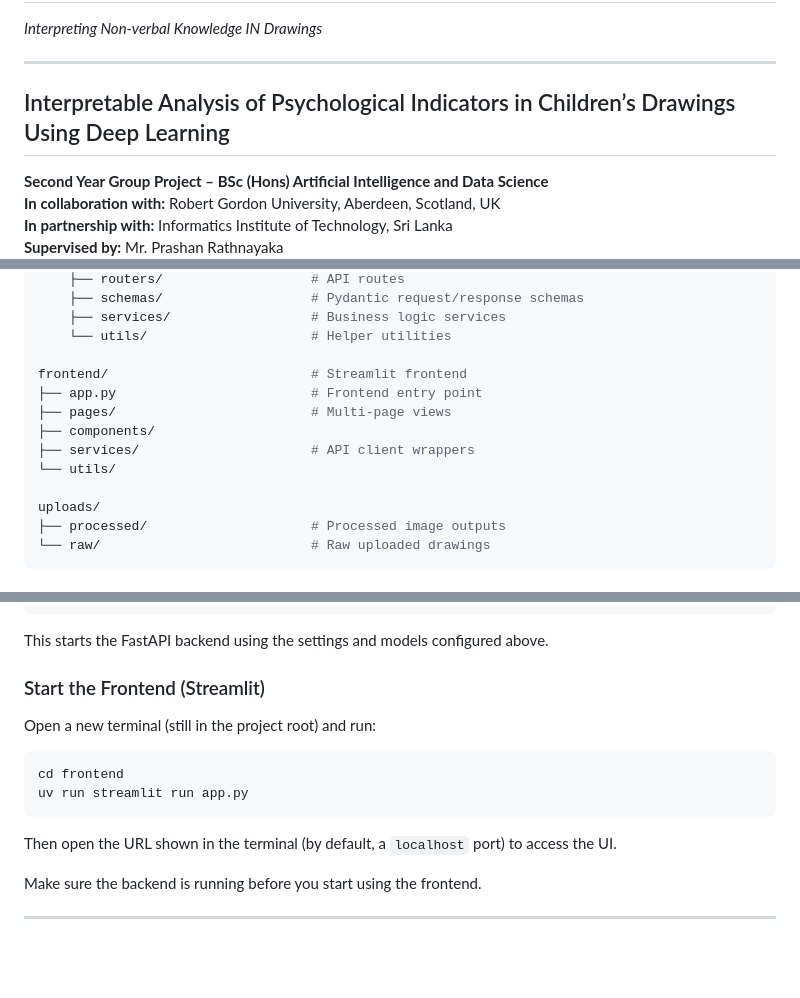
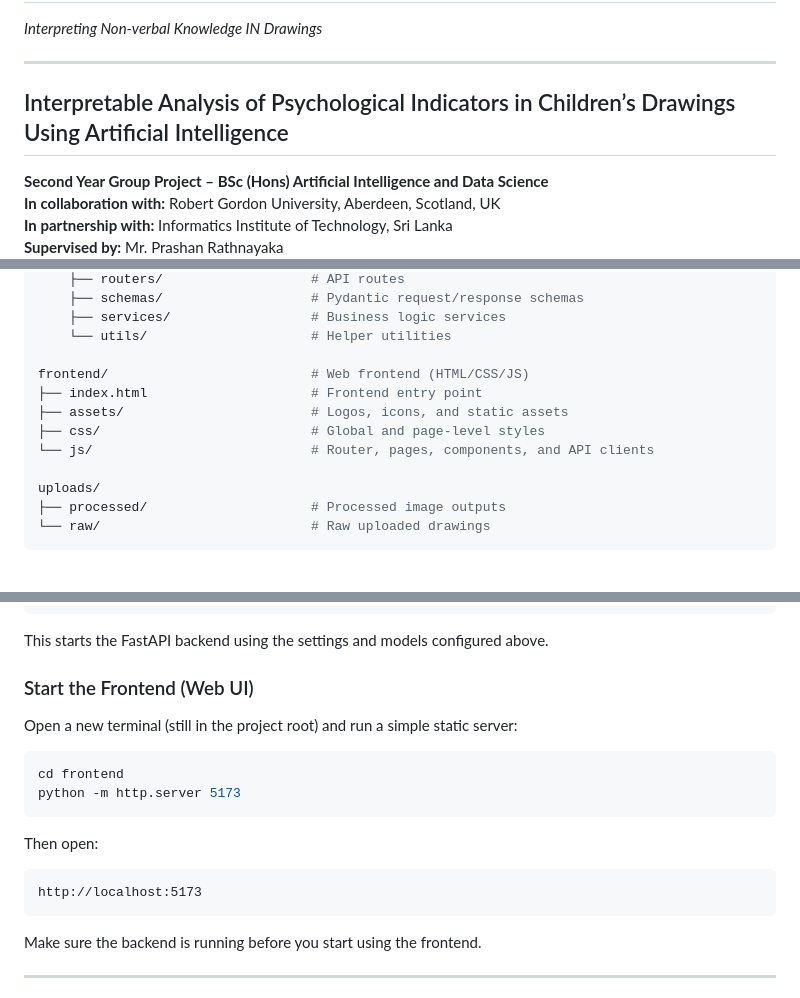
Before and after one commit to sanidavidanagama/DSGP15_Project, a Markdown page: README.md, 3 parts joined by grey strips. GitHub-like rendering; blank space fills up the shorter version.

Commit message:
feat: update README

````diff
--- a/README.md
+++ b/README.md
@@ -4,7 +4,7 @@
 
 ---
 
-## Interpretable Analysis of Psychological Indicators in Children’s Drawings Using Deep Learning
+## Interpretable Analysis of Psychological Indicators in Children’s Drawings Using Artificial Intelligence
 
 **Second Year Group Project – BSc (Hons) Artificial Intelligence and Data Science**
 **In collaboration with:** Robert Gordon University, Aberdeen, Scotland, UK
@@ -99,12 +99,11 @@ backend/                           # Application backend (FastAPI)
     ├── services/                  # Business logic services
     └── utils/                     # Helper utilities
 
-frontend/                          # Streamlit frontend
-├── app.py                         # Frontend entry point
-├── pages/                         # Multi-page views
-├── components/
-├── services/                      # API client wrappers
-└── utils/
+frontend/                          # Web frontend (HTML/CSS/JS)
+├── index.html                     # Frontend entry point
+├── assets/                        # Logos, icons, and static assets
+├── css/                           # Global and page-level styles
+└── js/                            # Router, pages, components, and API clients
 
 uploads/
 ├── processed/                     # Processed image outputs
@@ -218,16 +217,20 @@ uv run main.py
 
 This starts the FastAPI backend using the settings and models configured above.
 
-### Start the Frontend (Streamlit)
+### Start the Frontend (Web UI)
 
-Open a new terminal (still in the project root) and run:
+Open a new terminal (still in the project root) and run a simple static server:
 
 ```bash
 cd frontend
-uv run streamlit run app.py
+python -m http.server 5173
 ```
 
-Then open the URL shown in the terminal (by default, a `localhost` port) to access the UI.
+Then open:
+
+```text
+http://localhost:5173
+```
 
 Make sure the backend is running before you start using the frontend.
 
````
Also changed, not shown: other parts of README.md (+2 -2 lines).
